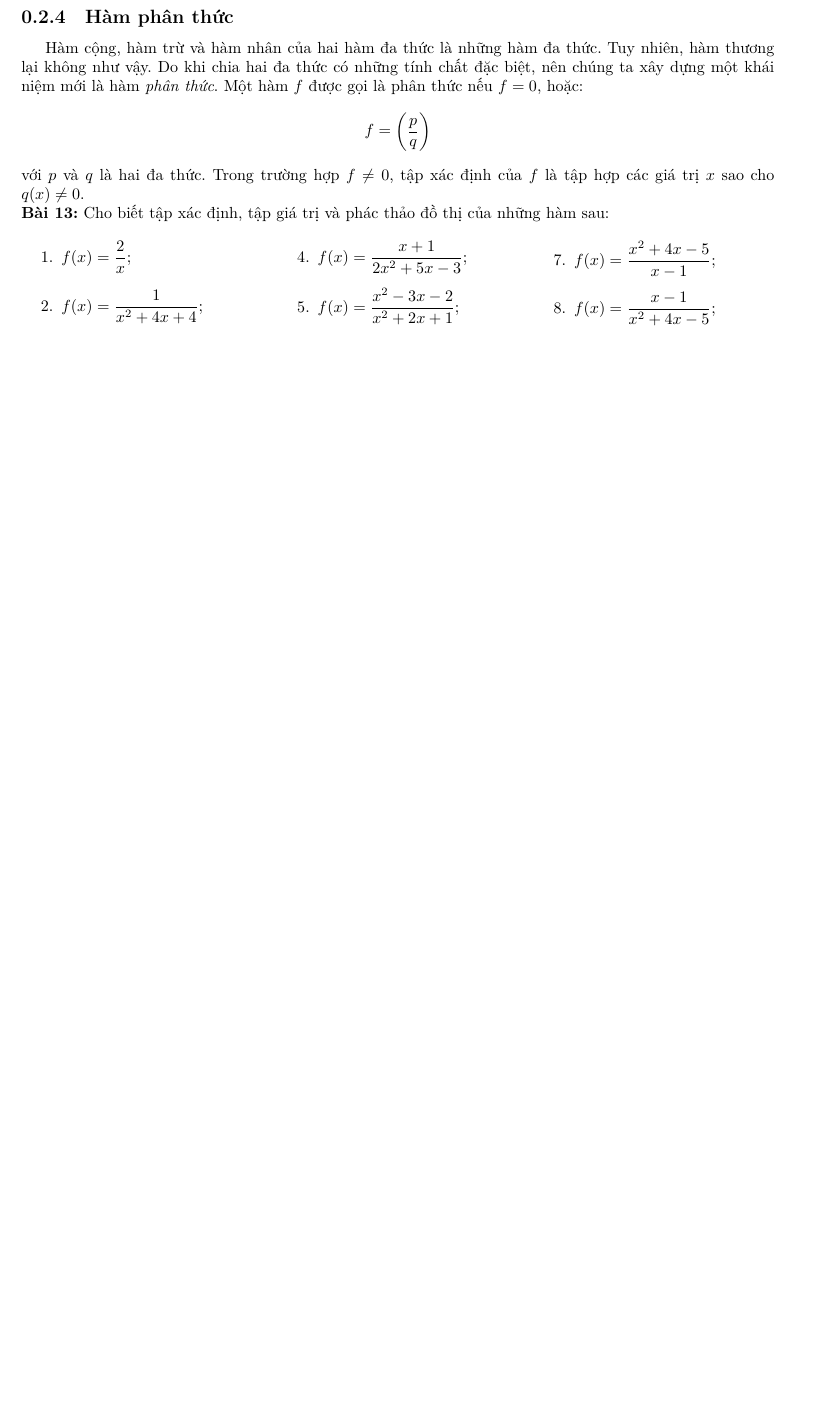
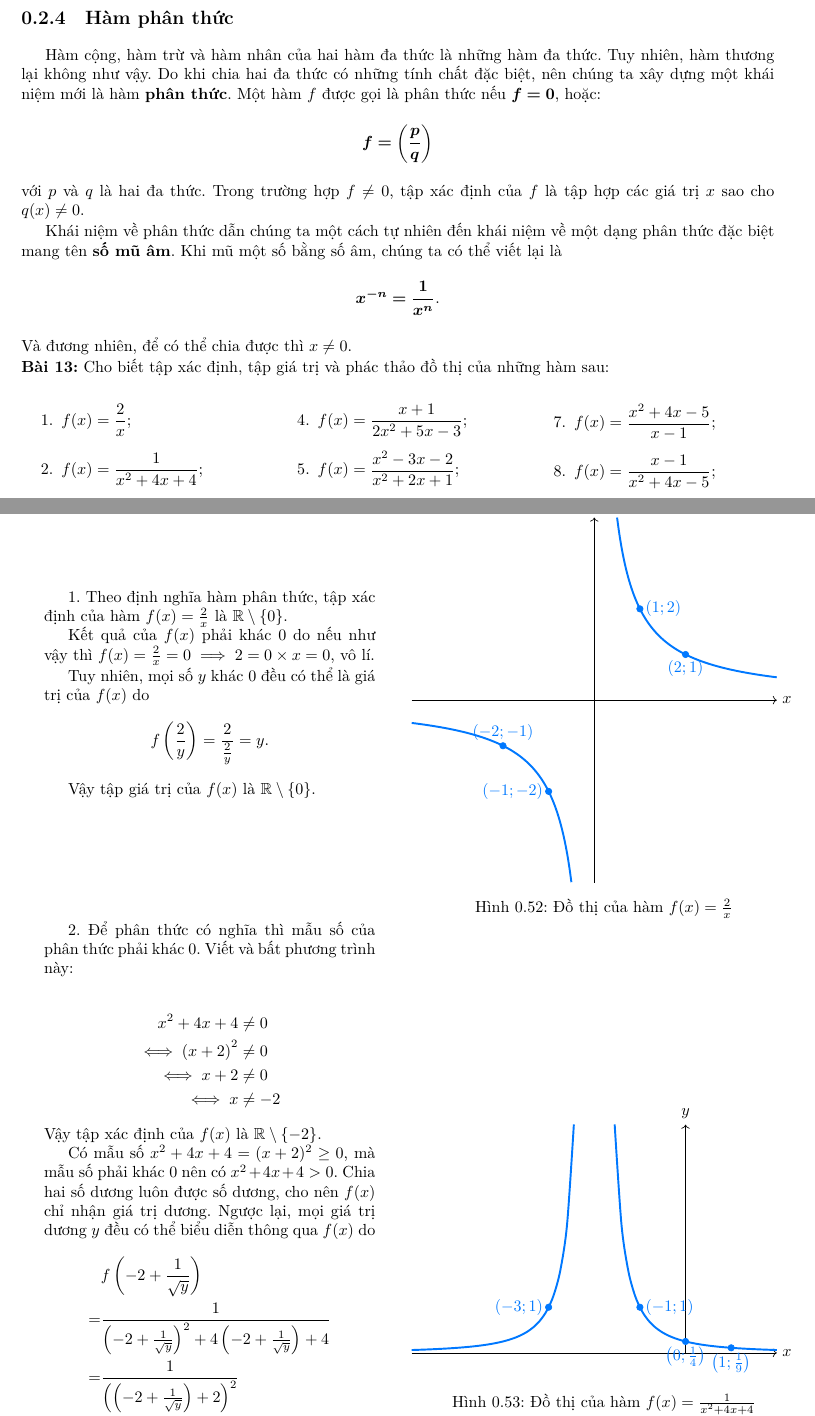
Before and after one commit to Piseratopo/-n-t-p-V-t-L-, a LaTeX book (main.tex, which reads chapter/toan_hoc_nen_tang/ham_so_mot_bien/phan_thuc.tex): part of page 30 of 45 before the commit and two parts of pages 30 and 31 of 46 after it, the two joined at a grey line, cut so that both start at the same text, the shorter picture padded with empty space. Compiled offline with XeLaTeX; a missing font is replaced by an installed copy or a similar font.

Commit message:
Chỉnh sửa file vẽ pyt

```diff
--- a/chapter/toan_hoc_nen_tang/ham_so_mot_bien/phan_thuc.tex
+++ b/chapter/toan_hoc_nen_tang/ham_so_mot_bien/phan_thuc.tex
@@ -2,7 +2,9 @@
 
 \ % Lùi đầu dòng
 
-Hàm cộng, hàm trừ và hàm nhân của hai hàm đa thức là những hàm đa thức. Tuy nhiên, hàm thương lại không như vậy. Do khi chia hai đa thức có những tính chất đặc biệt, nên chúng ta xây dựng một khái niệm mới là hàm \emph{phân thức}. Một hàm $f$ được gọi là phân thức nếu $f = 0$, hoặc: $$f = \left(\frac{p}{q}\right)$$ với $p$ và $q$ là hai đa thức. Trong trường hợp $f \neq 0$, tập xác định của $f$ là tập hợp các giá trị $x$ sao cho $q(x) \neq 0$.
+Hàm cộng, hàm trừ và hàm nhân của hai hàm đa thức là những hàm đa thức. Tuy nhiên, hàm thương lại không như vậy. Do khi chia hai đa thức có những tính chất đặc biệt, nên chúng ta xây dựng một khái niệm mới là hàm \defText{phân thức}. Một hàm $f$ được gọi là phân thức nếu $\defMath{f = 0}$, hoặc: $$\defMath{f = \left(\frac{p}{q}\right)}$$ với $p$ và $q$ là hai đa thức. Trong trường hợp $f \neq 0$, tập xác định của $f$ là tập hợp các giá trị $x$ sao cho $q(x) \neq 0$.
+
+Khái niệm về phân thức dẫn chúng ta một cách tự nhiên đến khái niệm về một dạng phân thức đặc biệt mang tên \defText{số mũ âm}. Khi mũ một số bằng số âm, chúng ta có thể viết lại là $$\defMath{x^{-n} = \frac{1}{x^n}}.$$ Và đương nhiên, để có thể chia được thì $x \neq 0$.
 
 \exercise Cho biết tập xác định, tập giá trị và phác thảo đồ thị của những hàm sau:
 \begin{multicols}{3}
@@ -21,6 +23,77 @@ Hàm cộng, hàm trừ và hàm nhân của hai hàm đa thức là những hà
 
 \solution
 
+{
+   \begin{minipageindent}{0.44\textwidth}
+      1. Theo định nghĩa hàm phân thức, tập xác định của hàm $f(x) = \frac{2}{x}$ là $\mathbb{R} \setminus \left\{0\right\}$.
+
+      Kết quả của $f(x)$ phải khác $0$ do nếu như vậy thì $f(x) = \frac{2}{x} = 0 \implies 2 = 0\times x = 0$, vô lí.
+
+      Tuy nhiên, mọi số $y$ khác $0$ đều có thể là giá trị của $f(x)$ do $$f\left(\frac{2}{y}\right) = \frac{2}{\frac{2}{y}} = y.$$
+
+      Vậy tập giá trị của $f(x)$ là $\mathbb{R} \setminus \left\{0\right\}$.
+   \end{minipageindent}
+   \hfill
+   \begin{minipageindent}{0.55\textwidth}
+      \begin{figure}[H]
+         \centering
+         \begin{tikzpicture}
+            \draw[->] (-4, 0) -- (4, 0) node[right] {$x$};
+            \draw[->] (0, -4) -- (0, 4) node[above] {$f(x)$};
+            \draw[color=colorEmphasisCyan, graph thickness, smooth, samples=100] plot[domain=-4:-0.5] (\x, {2/\x});
+            \draw[color=colorEmphasisCyan, graph thickness, smooth, samples=100] plot[domain=0.5:4] (\x, {2/\x});
+            \foreach \x/\y/\pos in {1/2/right, -1/-2/left, -2/-1/above, 2/1/below} {
+               \filldraw[color=colorEmphasisCyan] (\x, \y) circle (\pointSize) node[\pos] {$\left(\x; \y\right)$};
+            }
+         \end{tikzpicture}
+         \caption{Đồ thị của hàm $f(x) = \frac{2}{x}$}
+         \label{fig:ham_so_mot_bien:phan_thuc:2_x}
+      \end{figure}
+   \end{minipageindent}
+}
+
+{
+   \begin{minipageindent}{0.44\textwidth}
+      2. Để phân thức có nghĩa thì mẫu số của phân thức phải khác $0$. Viết và bất phương trình này:
+
+      \begin{align*}
+         x^2 + 4x + 4 &\neq 0\\
+         \iff \left(x + 2\right)^2 &\neq 0\\
+         \iff x + 2 &\neq 0 \\
+         \iff x &\neq -2
+      \end{align*}
+      Vậy tập xác định của $f(x)$ là $\mathbb{R} \setminus \left\{-2\right\}$.
+
+      Có mẫu số $x^2 + 4x + 4 = (x + 2)^2 \geq 0$, mà mẫu số phải khác $0$ nên có $x^2 + 4x + 4 > 0$. Chia hai số dương luôn được số dương, cho nên $f(x)$ chỉ nhận giá trị dương. Ngược lại, mọi giá trị dương $y$ đều có thể biểu diễn thông qua $f(x)$ do \begin{align*}
+         &f\left(-2 + \frac{1}{\sqrt{y}}\right) \\
+         = &\frac{1}{\left(-2 + \frac{1}{\sqrt{y}}\right)^2 + 4\left(-2 + \frac{1}{\sqrt{y}}\right) + 4}\\
+         =& \frac{1}{\left(\left(-2 + \frac{1}{\sqrt{y}}\right) + 2\right)^2} \\
+         =&\frac{1}{\left(\frac{1}{\sqrt{y}}\right)^2} \\
+         =&\frac{1}{\frac{1}{y}} \\
+         =&y.
+      \end{align*}
+      Vậy tập giá trị của $f(x)$ là $\mathbb{R}^+$.
+   \end{minipageindent}
+   \hfill
+   \begin{minipageindent}{0.55\textwidth}
+      \begin{figure}[H]
+         \centering
+         \begin{tikzpicture}
+            \draw[->] (-6, 0) -- (2, 0) node[right] {$x$};
+            \draw[->] (0, 0) -- (0, 5)  node[above] {$y$};
+            \draw[graph thickness, color=colorEmphasisCyan, domain=-6.000:-2.447] plot (\x, {1/((\x)^2 + 4*(\x) + 4)});
+            \draw[graph thickness, color=colorEmphasisCyan, domain=-1.553:2.000] plot (\x, {1/((\x)^2 + 4*(\x) + 4)});
+            \filldraw[color=colorEmphasisCyan] (1, {1/9}) circle (\pointSize) node[below] {$\left(1; \frac{1}{9}\right)$};
+            \filldraw[color=colorEmphasisCyan] (0, {1/4}) circle (\pointSize) node[below] {$\left(0; \frac{1}{4}\right)$};
+            \filldraw[color=colorEmphasisCyan] (-1, 1) circle (\pointSize) node[right] {$\left(-1; 1\right)$};
+            \filldraw[color=colorEmphasisCyan] (-3, 1) circle (\pointSize) node[left] {$\left(-3; 1\right)$};
+         \end{tikzpicture}
+         \caption{Đồ thị của hàm $f(x) = \frac{1}{x^2 + 4x + 4}$}
+         \label{fig:ham_so_mot_bien:phan_thuc:1_x2_4x_4}
+      \end{figure}
+   \end{minipageindent}
+}
+
 \exercise Phác thảo đồ thị của những hàm sau:
 
 \begin{multicols}{2}
```
Also changed, not shown: chapter/toan_hoc_nen_tang/ham_so_mot_bien/phep_tinh_ham.tex (+11 -11 lines), utils/output.tex (+4 -3 lines), main.pdf, 7 other files.
